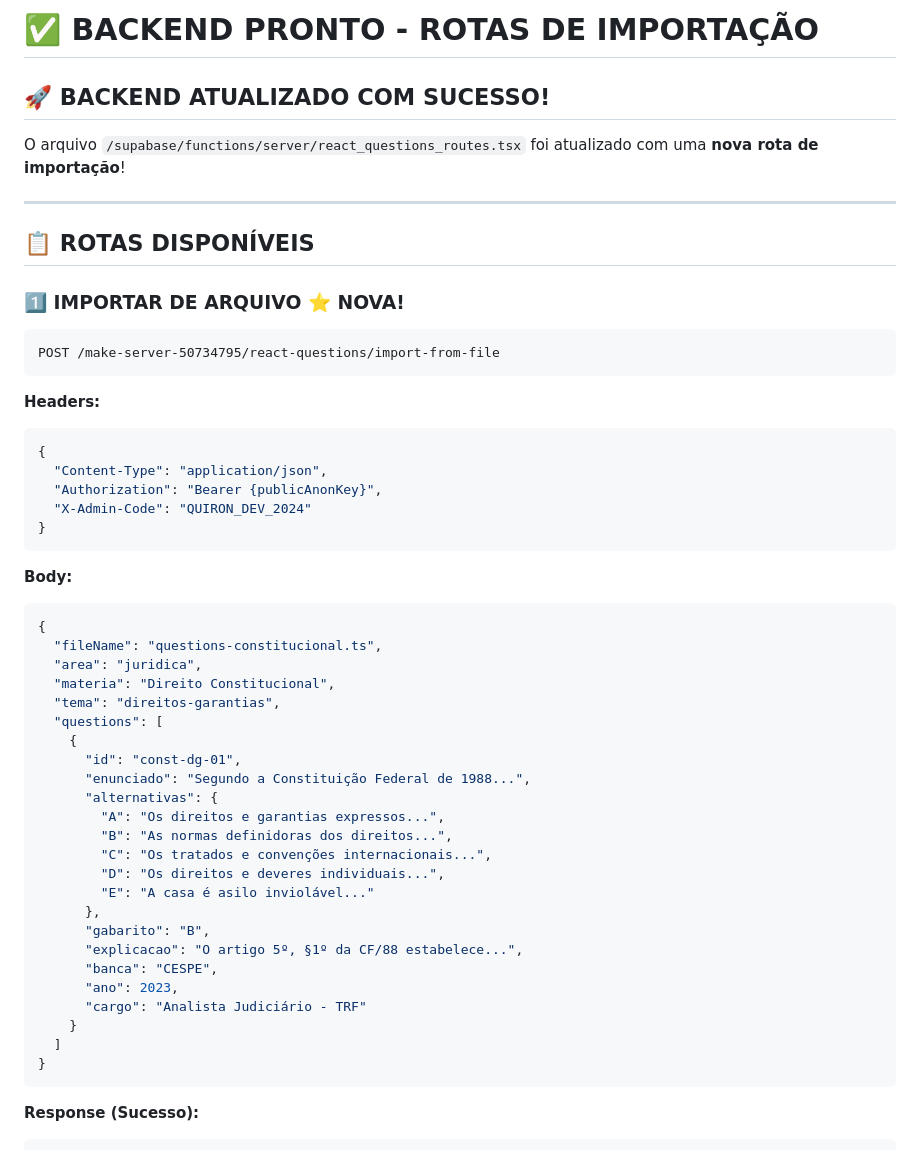
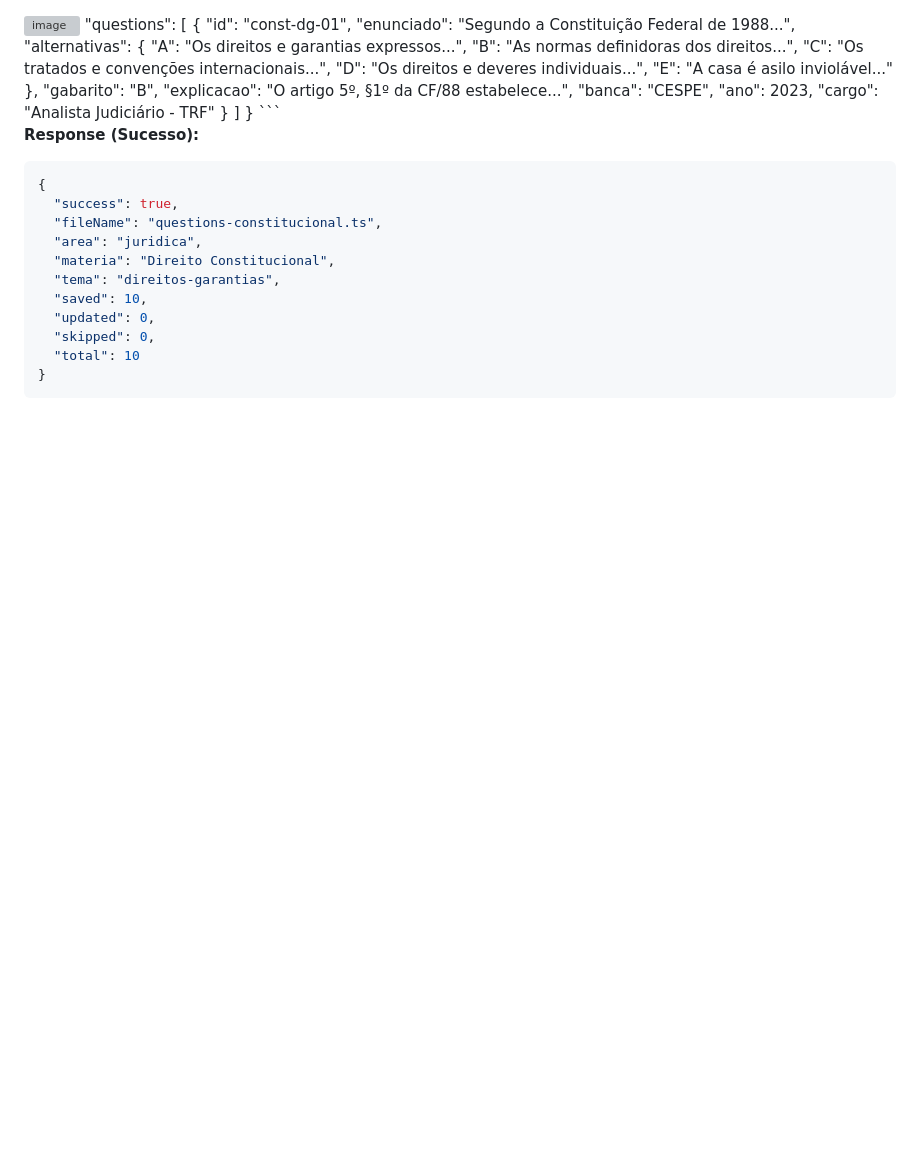
Before and after one commit to DHAires/quiron-admin-panel, a Markdown page: BACKEND-READY.md, the part around the change. GitHub-like rendering; blank space fills up the shorter version; grey boxes are pictures that could not be loaded.

Commit message:
Clean up BACKEND-READY.md content
Removed outdated information about the backend update and the available routes.

````diff
--- a/BACKEND-READY.md
+++ b/BACKEND-READY.md
@@ -1,34 +1,4 @@
-# ✅ BACKEND PRONTO - ROTAS DE IMPORTAÇÃO
-
-## 🚀 **BACKEND ATUALIZADO COM SUCESSO!**
-
-O arquivo `/supabase/functions/server/react_questions_routes.tsx` foi atualizado com uma **nova rota de importação**!
-
----
-
-## 📋 **ROTAS DISPONÍVEIS**
-
-### **1️⃣ IMPORTAR DE ARQUIVO** ⭐ **NOVA!**
-```
-POST /make-server-50734795/react-questions/import-from-file
-```
-
-**Headers:**
-```json
-{
-  "Content-Type": "application/json",
-  "Authorization": "Bearer {publicAnonKey}",
-  "X-Admin-Code": "QUIRON_DEV_2024"
-}
-```
-
-**Body:**
-```json
-{
-  "fileName": "questions-constitucional.ts",
-  "area": "juridica",
-  "materia": "Direito Constitucional",
-  "tema": "direitos-garantias",
+<img width="1128" height="554" alt="image" src="https://github.com/user-attachments/assets/8df998fc-0cbb-4735-acda-2b9579cc4bd0" />
   "questions": [
     {
       "id": "const-dg-01",
````
